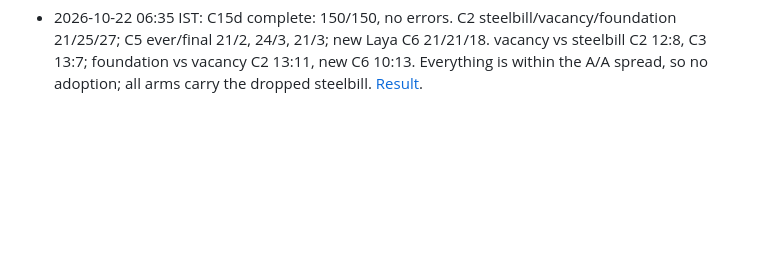
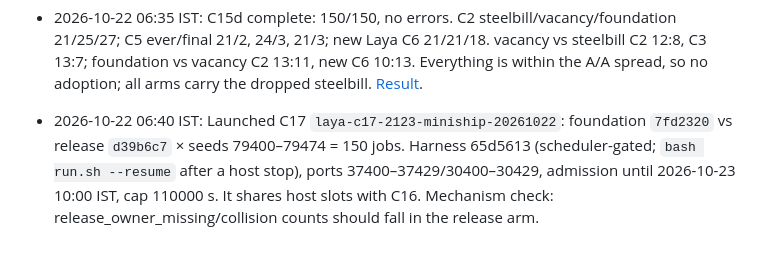
Before and after one commit to djsmanchanda/Factorio_Cursor_RL_Agent, a Markdown page: CURRENT_STATUS.md, the part around the change. GitHub-like rendering; blank space fills up the shorter version.

Commit message:
docs(RL Laya): record C17 loan-release cohort launch
Co-Authored-By: Claude Opus 5.5 <noreply@anthropic.com>

```diff
--- a/CURRENT_STATUS.md
+++ b/CURRENT_STATUS.md
@@ -516,3 +516,5 @@ fresh frozen copy of dabdfd5 with its mods staged into each disposable world.
 - 2026-10-22 06:00 IST: Loan-release fix `d39b6c7` (branch work/miniship/laya-nosteelbill-20261021, on top of foundation 7fd2320). Root cause (local read-only codex study `checkin_helper_runs/release-owner-missing-20261022.md`): `_submit_bootstrap_loan` restored loans that `_start_bootstrap_loan` had only proposed, before their requester tag existed (missing chemical predecessor, or bill already met). C13 shows 98 `release_owner_missing` refusals, all labelled infrastructure_collision and retried. A new donor is now `proposed` until configured, and restoring a proposed loan is a no-op. Refused mall-cell releases now raise a typed `mall_cell_lifecycle_conflict`; the Lua ownership check is unchanged. 3 new regressions pass; wide mall/Laya/bootstrap suites 1154 passed (only the 2 known acceptance-reporting failures); fast gate 1189 passed + the known firewall failure. Not yet in a cohort: next cohort C17 = foundation 7fd2320 vs release d39b6c7 when C15d completes.
 
 - 2026-10-22 06:35 IST: C15d complete: 150/150, no errors. C2 steelbill/vacancy/foundation 21/25/27; C5 ever/final 21/2, 24/3, 21/3; new Laya C6 21/21/18. vacancy vs steelbill C2 12:8, C3 13:7; foundation vs vacancy C2 13:11, new C6 10:13. Everything is within the A/A spread, so no adoption; all arms carry the dropped steelbill. [Result](docs/rl/Laya_C15_Result_2026-10-22.md).
+
+- 2026-10-22 06:40 IST: Launched C17 `laya-c17-2123-miniship-20261022`: foundation `7fd2320` vs release `d39b6c7` × seeds 79400–79474 = 150 jobs. Harness 65d5613 (scheduler-gated; `bash run.sh --resume` after a host stop), ports 37400–37429/30400–30429, admission until 2026-10-23 10:00 IST, cap 110000 s. It shares host slots with C16. Mechanism check: release_owner_missing/collision counts should fall in the release arm.
```
Also changed, not shown: docs/rl/Laya_Cohort_Ledger_2026-10-21.md (+2 -0 lines).
